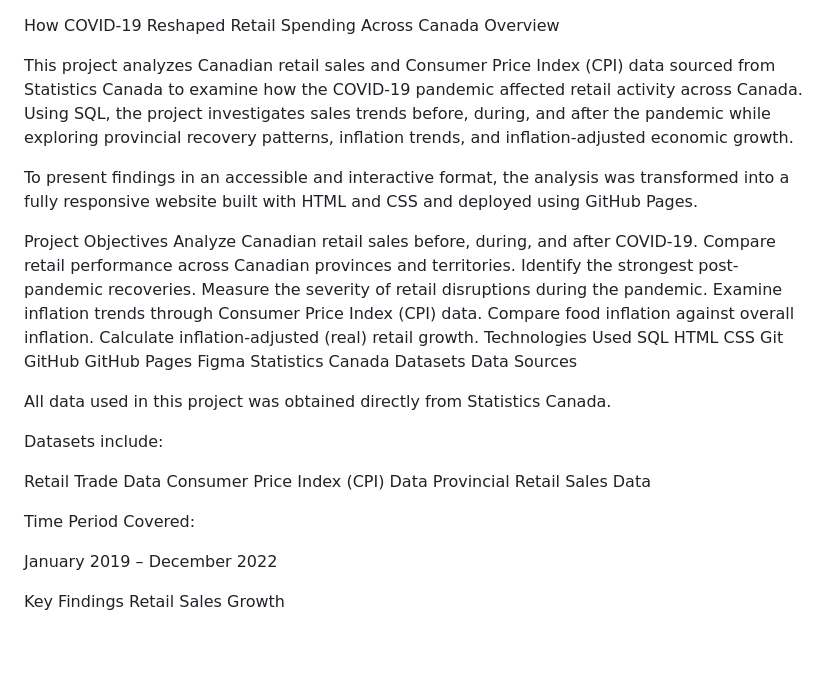
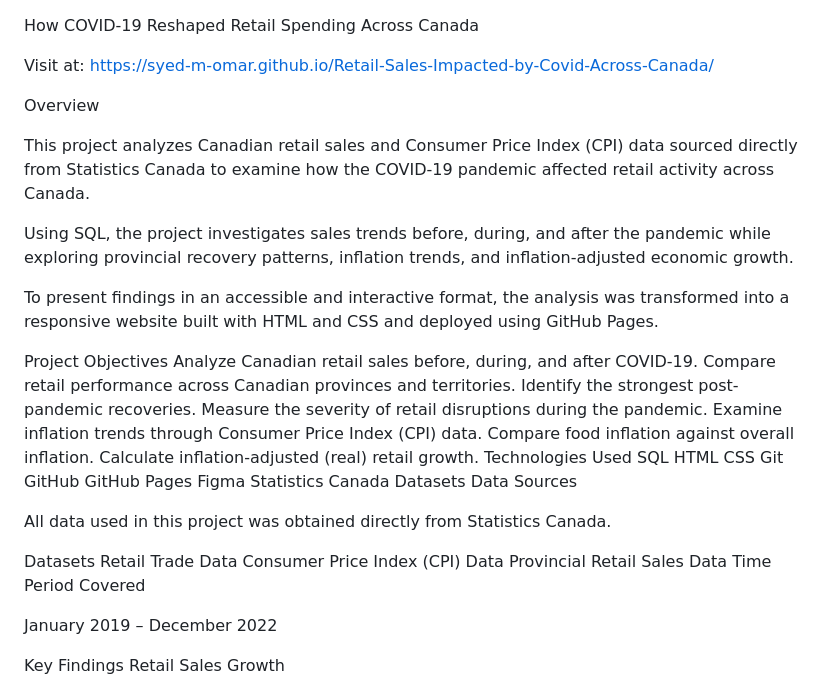
Before and after one commit to nextisold/Retail-Sales-Impacted-by-Covid-Across-Canada, a Markdown page: README.md, the part around one of its changes. Rendered like a GitHub page; blank space fills up the shorter version.

```diff
--- a/README.md
+++ b/README.md
@@ -1,9 +1,14 @@
 How COVID-19 Reshaped Retail Spending Across Canada
+
+Visit at: https://syed-m-omar.github.io/Retail-Sales-Impacted-by-Covid-Across-Canada/
+
 Overview
 
-This project analyzes Canadian retail sales and Consumer Price Index (CPI) data sourced from Statistics Canada to examine how the COVID-19 pandemic affected retail activity across Canada. Using SQL, the project investigates sales trends before, during, and after the pandemic while exploring provincial recovery patterns, inflation trends, and inflation-adjusted economic growth.
+This project analyzes Canadian retail sales and Consumer Price Index (CPI) data sourced directly from Statistics Canada to examine how the COVID-19 pandemic affected retail activity across Canada.
 
-To present findings in an accessible and interactive format, the analysis was transformed into a fully responsive website built with HTML and CSS and deployed using GitHub Pages.
+Using SQL, the project investigates sales trends before, during, and after the pandemic while exploring provincial recovery patterns, inflation trends, and inflation-adjusted economic growth.
+
+To present findings in an accessible and interactive format, the analysis was transformed into a responsive website built with HTML and CSS and deployed using GitHub Pages.
 
 Project Objectives
 Analyze Canadian retail sales before, during, and after COVID-19.
@@ -26,13 +31,11 @@ Data Sources
 
 All data used in this project was obtained directly from Statistics Canada.
 
-Datasets include:
-
+Datasets
 Retail Trade Data
 Consumer Price Index (CPI) Data
 Provincial Retail Sales Data
-
-Time Period Covered:
+Time Period Covered
 
 January 2019 – December 2022
 
```
Also changed, not shown: other parts of README.md (+59 -3 lines).
